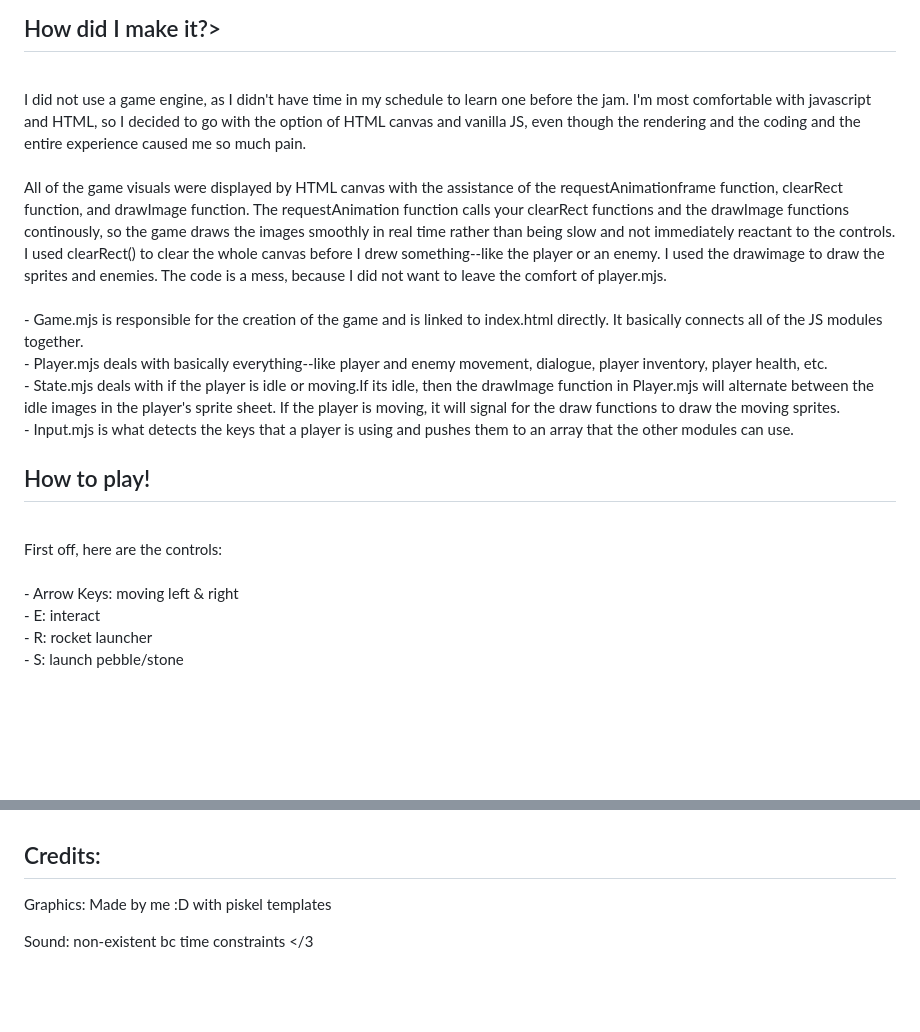
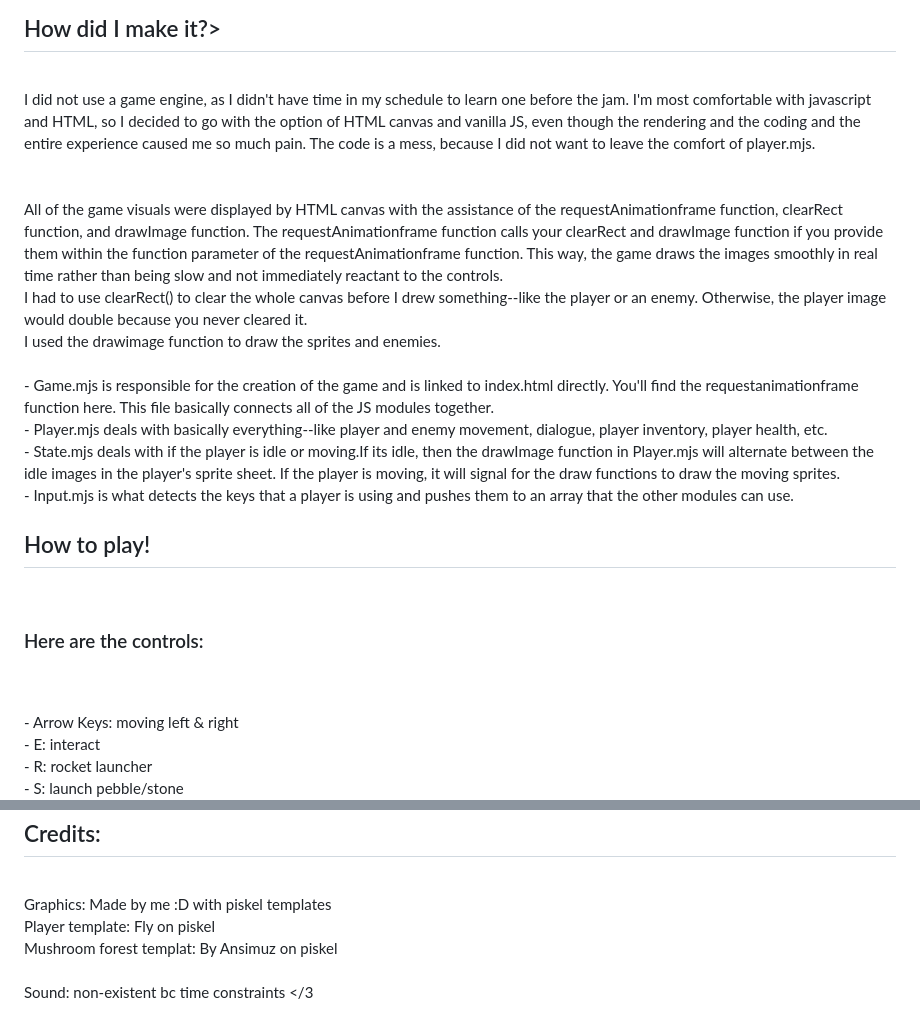
Before and after one commit to quinnzi/Bacteria-Jame-Game, a Markdown page: README.md, 2 parts joined by grey strips. Drawn GitHub-style; blank space fills up the shorter version.

Commit message:
Revise README for game details and clarity
Updated the README to improve clarity and detail about the game mechanics, controls, and character inspirations.

```diff
--- a/README.md
+++ b/README.md
@@ -4,15 +4,18 @@ Hi there! This is my first time making a game! I briefly started one once, but t
 <br>
 <h2>How did I make it?></h2>
 <br>
-  I did not use a game engine, as I didn't have time in my schedule to learn one before the jam. I'm most comfortable with javascript and HTML, so I decided to go with the option of HTML canvas and vanilla JS, even though the rendering and the coding and the entire experience caused me so much pain.
+  I did not use a game engine, as I didn't have time in my schedule to learn one before the jam. I'm most comfortable with javascript and HTML, so I decided to go with the option of HTML canvas and vanilla JS, even though the rendering and the coding and the entire experience caused me so much pain. The code is a mess, because I did not want to leave the comfort of player.mjs.
 <br>
 <br>
-All of the game visuals were displayed by HTML canvas with the assistance of the requestAnimationframe function, clearRect function, and drawImage function. The requestAnimation function calls your clearRect functions and the drawImage functions continously, so the game draws the images smoothly in real time rather than being slow and not immediately reactant to the controls.
 <br>
-I used clearRect() to clear the whole canvas before I drew something--like the player or an enemy. I used the drawimage to draw the sprites and enemies. The code is a mess, because I did not want to leave the comfort of player.mjs.
+All of the game visuals were displayed by HTML canvas with the assistance of the requestAnimationframe function, clearRect function, and drawImage function. The requestAnimationframe function calls your clearRect and drawImage function if you provide them within the function parameter of the requestAnimationframe function. This way, the game draws the images smoothly in real time rather than being slow and not immediately reactant to the controls.
+<br>
+I had to use clearRect() to clear the whole canvas before I drew something--like the player or an enemy. Otherwise, the player image would double because you never cleared it.
+<br>
+I used the drawimage function to draw the sprites and enemies.
 <br>
 <br>
-- Game.mjs is responsible for the creation of the game and is linked to index.html directly. It basically connects all of the JS modules together.
+- Game.mjs is responsible for the creation of the game and is linked to index.html directly. You'll find the requestanimationframe function here. This file basically connects all of the JS modules together.
 <br>
 - Player.mjs deals with basically everything--like player and enemy movement, dialogue, player inventory, player health, etc.
 <br>
@@ -22,7 +25,7 @@ I used clearRect() to clear the whole canvas before I drew something--like the p
 
 <h2>How to play!</h2>
 <br>
-First off, here are the controls:
+<h3>Here are the controls:</h3>
 <br>
 <br>
 - Arrow Keys: moving left & right
@@ -90,3 +93,9 @@ I apologize in advance for the many many MANY bugs you may encounter. This is my
 Graphics: Made by me :D with piskel templates
+<br>
+Player template: Fly on piskel
+<br>
+Mushroom forest templat: By Ansimuz on piskel
+<br>
+<br>
 
 Sound: non-existent bc time constraints </3
```
Also changed, not shown: other parts of README.md (+1 -1 lines).
